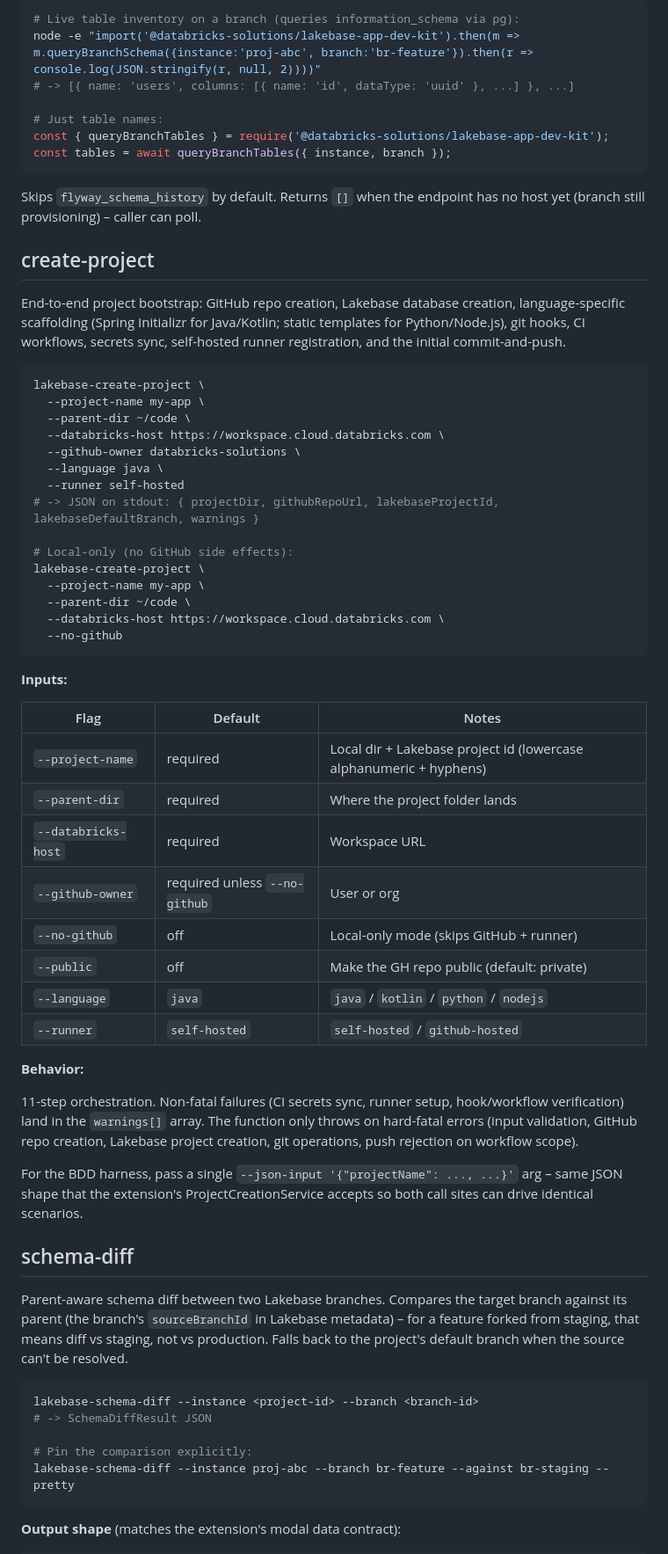
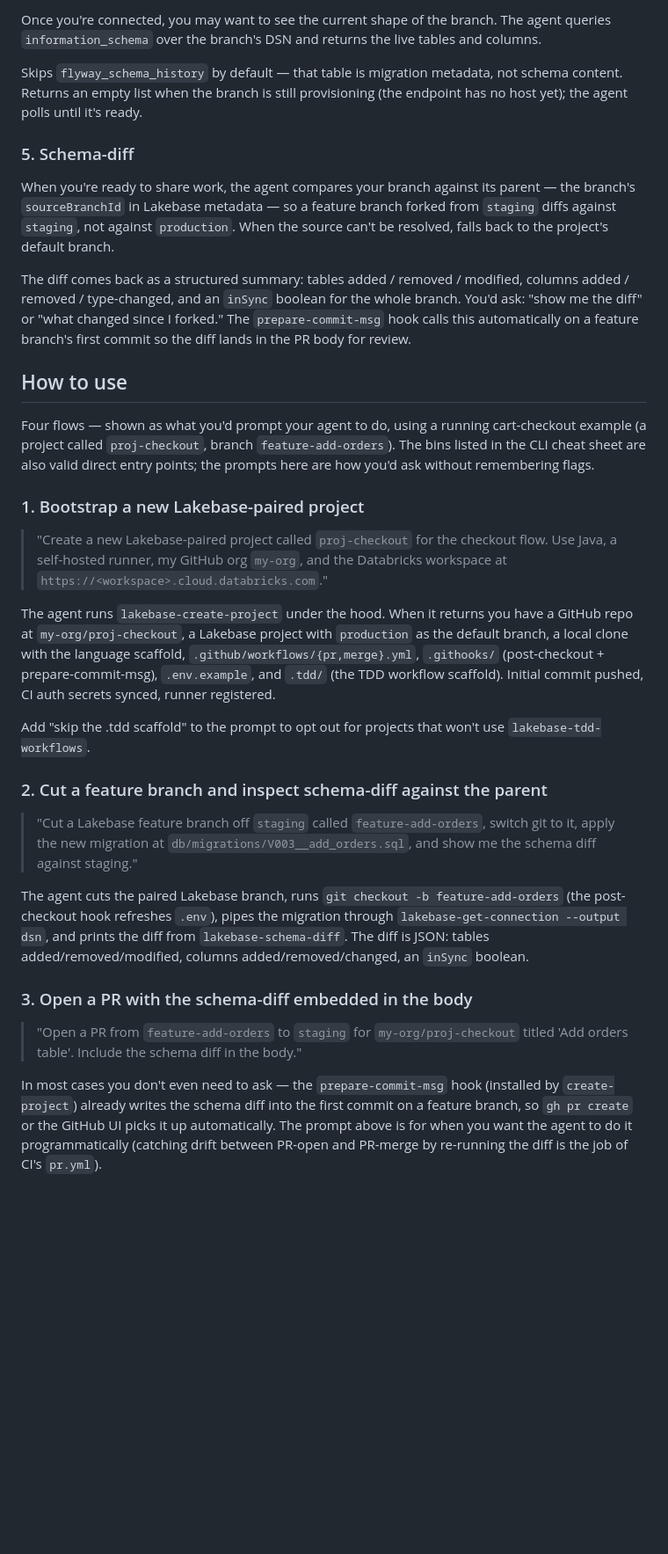
Before and after one commit to databricks-solutions/lakebase-scm-utils, a Markdown page: skills/lakebase-scm-workflows/SKILL.md, the part around one of its changes. Shown at 88% size. GitHub-like rendering; blank space fills up the shorter version.

````diff
--- a/skills/lakebase-scm-workflows/SKILL.md
+++ b/skills/lakebase-scm-workflows/SKILL.md
@@ -203,68 +187,35 @@ const { token, email } = await getCredential({ instance, branch });
 
-```bash
-# Live table inventory on a branch (queries information_schema via pg):
-node -e "import('@databricks-solutions/lakebase-app-dev-kit').then(m => m.queryBranchSchema({instance:'proj-abc', branch:'br-feature'}).then(r => console.log(JSON.stringify(r, null, 2))))"
-# -> [{ name: 'users', columns: [{ name: 'id', dataType: 'uuid' }, ...] }, ...]
+Once you're connected, you may want to see the current shape of the branch. The agent queries `information_schema` over the branch's DSN and returns the live tables and columns.
 
-# Just table names:
-const { queryBranchTables } = require('@databricks-solutions/lakebase-app-dev-kit');
-const tables = await queryBranchTables({ instance, branch });
-```
+Skips `flyway_schema_history` by default — that table is migration metadata, not schema content. Returns an empty list when the branch is still provisioning (the endpoint has no host yet); the agent polls until it's ready.
 
-Skips `flyway_schema_history` by default. Returns `[]` when the endpoint has no host yet (branch still provisioning) – caller can poll.
+### 5. Schema-diff
 
-## create-project
+When you're ready to share work, the agent compares your branch against its parent — the branch's `sourceBranchId` in Lakebase metadata — so a feature branch forked from `staging` diffs against `staging`, not against `production`. When the source can't be resolved, falls back to the project's default branch.
 
-End-to-end project bootstrap: GitHub repo creation, Lakebase database creation, language-specific scaffolding (Spring Initializr for Java/Kotlin; static templates for Python/Node.js), git hooks, CI workflows, secrets sync, self-hosted runner registration, and the initial commit-and-push.
+The diff comes back as a structured summary: tables added / removed / modified, columns added / removed / type-changed, and an `inSync` boolean for the whole branch. You'd ask: "show me the diff" or "what changed since I forked." The `prepare-commit-msg` hook calls this automatically on a feature branch's first commit so the diff lands in the PR body for review.
 
-```bash
-lakebase-create-project \
-  --project-name my-app \
-  --parent-dir ~/code \
-  --databricks-host https://workspace.cloud.databricks.com \
-  --github-owner databricks-solutions \
-  --language java \
-  --runner self-hosted
-# -> JSON on stdout: { projectDir, githubRepoUrl, lakebaseProjectId, lakebaseDefaultBranch, warnings }
+## How to use
 
-# Local-only (no GitHub side effects):
-lakebase-create-project \
-  --project-name my-app \
-  --parent-dir ~/code \
-  --databricks-host https://workspace.cloud.databricks.com \
-  --no-github
-```
+Four flows — shown as what you'd prompt your agent to do, using a running cart-checkout example (a project called `proj-checkout`, branch `feature-add-orders`). The bins listed in the CLI cheat sheet are also valid direct entry points; the prompts here are how you'd ask without remembering flags.
 
-**Inputs:**
+### 1. Bootstrap a new Lakebase-paired project
 
-| Flag | Default | Notes |
-|---|---|---|
-| `--project-name` | required | Local dir + Lakebase project id (lowercase alphanumeric + hyphens) |
-| `--parent-dir` | required | Where the project folder lands |
-| `--databricks-host` | required | Workspace URL |
-| `--github-owner` | required unless `--no-github` | User or org |
-| `--no-github` | off | Local-only mode (skips GitHub + runner) |
-| `--public` | off | Make the GH repo public (default: private) |
-| `--language` | `java` | `java` / `kotlin` / `python` / `nodejs` |
-| `--runner` | `self-hosted` | `self-hosted` / `github-hosted` |
+> "Create a new Lakebase-paired project called `proj-checkout` for the checkout flow. Use Java, a self-hosted runner, my GitHub org `my-org`, and the Databricks workspace at `https://<workspace>.cloud.databricks.com`."
 
-**Behavior:**
+The agent runs `lakebase-create-project` under the hood. When it returns you have a GitHub repo at `my-org/proj-checkout`, a Lakebase project with `production` as the default branch, a local clone with the language scaffold, `.github/workflows/{pr,merge}.yml`, `.githooks/` (post-checkout + prepare-commit-msg), `.env.example`, and `.tdd/` (the TDD workflow scaffold). Initial commit pushed, CI auth secrets synced, runner registered.
 
-11-step orchestration. Non-fatal failures (CI secrets sync, runner setup, hook/workflow verification) land in the `warnings[]` array. The function only throws on hard-fatal errors (input validation, GitHub repo creation, Lakebase project creation, git operations, push rejection on workflow scope).
+Add "skip the .tdd scaffold" to the prompt to opt out for projects that won't use `lakebase-tdd-workflows`.
 
-For the BDD harness, pass a single `--json-input '{"projectName": ..., ...}'` arg – same JSON shape that the extension's ProjectCreationService accepts so both call sites can drive identical scenarios.
+### 2. Cut a feature branch and inspect schema-diff against the parent
 
-## schema-diff
+> "Cut a Lakebase feature branch off `staging` called `feature-add-orders`, switch git to it, apply the new migration at `db/migrations/V003__add_orders.sql`, and show me the schema diff against staging."
 
-Parent-aware schema diff between two Lakebase branches. Compares the target branch against its parent (the branch's `sourceBranchId` in Lakebase metadata) – for a feature forked from staging, that means diff vs staging, not vs production. Falls back to the project's default branch when the source can't be resolved.
+The agent cuts the paired Lakebase branch, runs `git checkout -b feature-add-orders` (the post-checkout hook refreshes `.env`), pipes the migration through `lakebase-get-connection --output dsn`, and prints the diff from `lakebase-schema-diff`. The diff is JSON: tables added/removed/modified, columns added/removed/changed, an `inSync` boolean.
 
-```bash
-lakebase-schema-diff --instance <project-id> --branch <branch-id>
-# -> SchemaDiffResult JSON
+### 3. Open a PR with the schema-diff embedded in the body
 
-# Pin the comparison explicitly:
-lakebase-schema-diff --instance proj-abc --branch br-feature --against br-staging --pretty
-```
+> "Open a PR from `feature-add-orders` to `staging` for `my-org/proj-checkout` titled 'Add orders table'. Include the schema diff in the body."
 
-**Output shape** (matches the extension's modal data contract):
+In most cases you don't even need to ask — the `prepare-commit-msg` hook (installed by `create-project`) already writes the schema diff into the first commit on a feature branch, so `gh pr create` or the GitHub UI picks it up automatically. The prompt above is for when you want the agent to do it programmatically (catching drift between PR-open and PR-merge by re-running the diff is the job of CI's `pr.yml`).
 
````
Also changed, not shown: other parts of skills/lakebase-scm-workflows/SKILL.md (+48 -69 lines), 1 other file.
